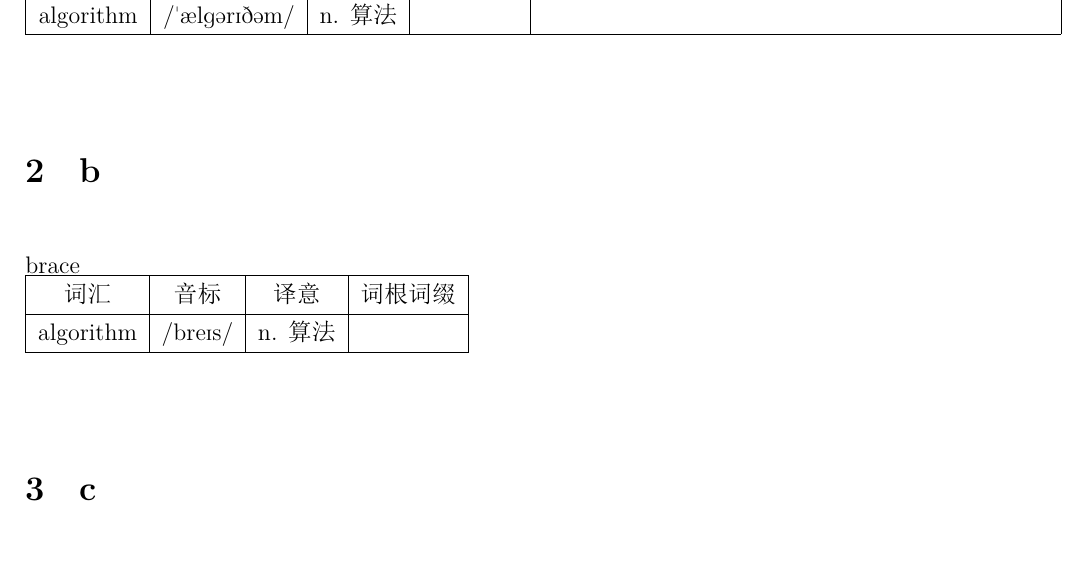
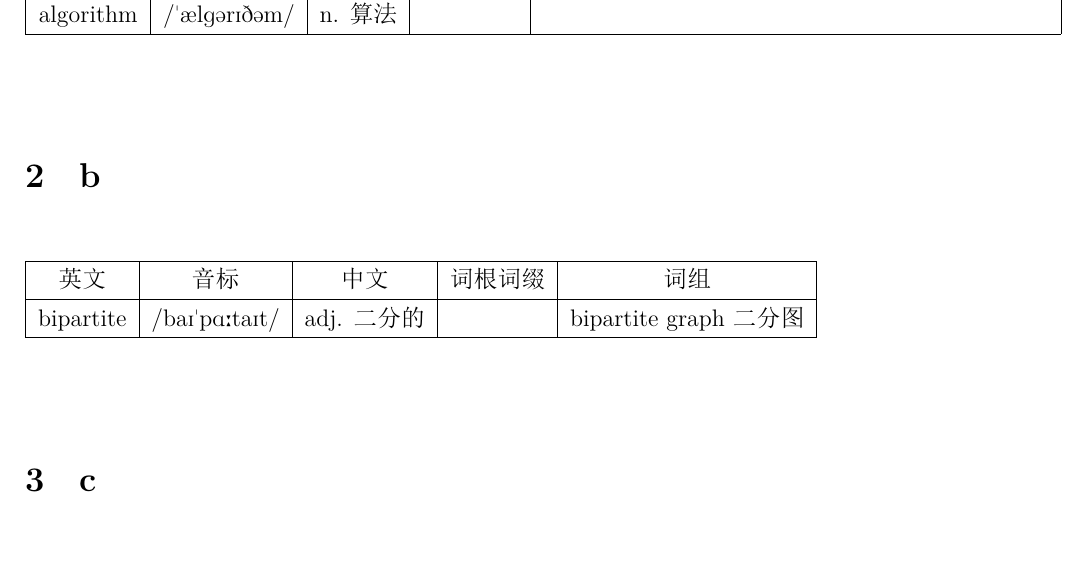
Before and after one commit to shuwenhe/english, a LaTeX book (tex/english.tex): part of page 11 of 21, cut so that both start at the same text. The pictures show the PDF file tex/english.pdf that the author committed with the source.

Commit message:
feat: bipartite

```diff
--- a/tex/english.tex
+++ b/tex/english.tex
@@ -168,12 +168,11 @@ algorithm & /\textprimstress æl\textipa{g}ər\textipa{I}ðəm/ & n. 算法 & &
 \hline
 \end{tabular}
 \section{b}
-brace\\
-\begin{tabular}{|c|c|c|c|}
+\begin{tabular}{|c|c|c|c|c|}
 \hline
-词汇 & 音标 & 译意 & 词根词缀\\
+英文 & 音标 & 中文 & 词根词缀 & 词组\\
 \hline
-algorithm & /bre\textipa{I}s/ & n. 算法 & \\
+bipartite & /ba\textipa{I}\textprimstress p\textipa{A}\textlengthmark ta\textipa{I}t/ & adj. 二分的 & & bipartite graph 二分图\\
 \hline
 \end{tabular}
 
```
Also changed, not shown: tex/english.pdf, 2 other files.
